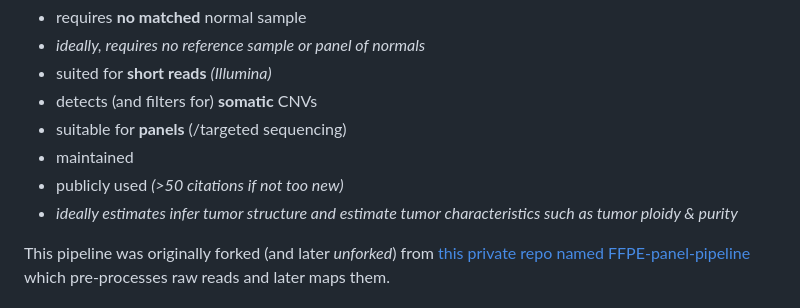
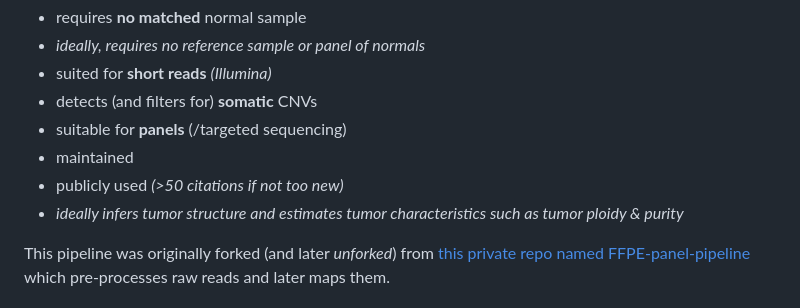
Before and after one commit to pedricolino/cnakepit, a Markdown page: README.md, the part around the change. GitHub-like rendering.

Commit message:
small typing correction

```diff
--- a/README.md
+++ b/README.md
@@ -16,7 +16,7 @@ This is a pipeline to (attempt to) call CNAs / CNVs by addressing the following
 - suitable for **panels** (/targeted sequencing)
 - maintained
 - publicly used *(>50 citations if not too new)*
-- *ideally estimates infer tumor structure and estimate tumor characteristics such as tumor ploidy & purity*
+- *ideally infers tumor structure and estimates tumor characteristics such as tumor ploidy & purity*
 
 This pipeline was originally forked (and later *unforked*) from [this private repo named FFPE-panel-pipeline](https://github.com/Pregelnuss/FFPE-panel-pipeline) which pre-processes raw reads and later maps them.
 
```
